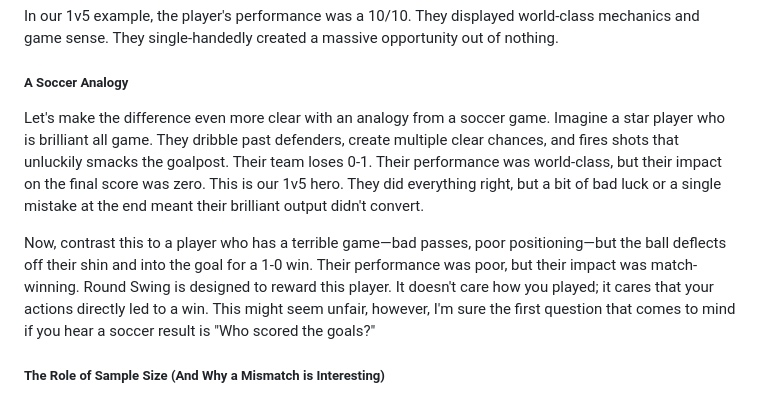
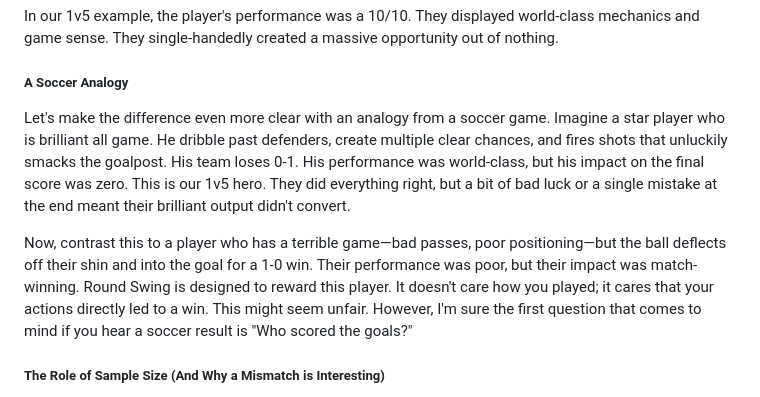
Before and after one commit to rickardsjodin/CS2-demo-analysis, a Markdown page: docs/why_round_swing_makes_sense3.md, the part around the change. Drawn GitHub-style.

Commit message:
one more

```diff
--- a/docs/why_round_swing_makes_sense3.md
+++ b/docs/why_round_swing_makes_sense3.md
@@ -22,9 +22,9 @@ In our 1v5 example, the player's performance was a 10/10. They displayed world-c
 
 ##### A Soccer Analogy
 
-Let's make the difference even more clear with an analogy from a soccer game. Imagine a star player who is brilliant all game. They dribble past defenders, create multiple clear chances, and fires shots that unluckily smacks the goalpost. Their team loses 0-1. Their performance was world-class, but their impact on the final score was zero. This is our 1v5 hero. They did everything right, but a bit of bad luck or a single mistake at the end meant their brilliant output didn't convert.
+Let's make the difference even more clear with an analogy from a soccer game. Imagine a star player who is brilliant all game. He dribble past defenders, create multiple clear chances, and fires shots that unluckily smacks the goalpost. His team loses 0-1. His performance was world-class, but his impact on the final score was zero. This is our 1v5 hero. They did everything right, but a bit of bad luck or a single mistake at the end meant their brilliant output didn't convert.
 
-Now, contrast this to a player who has a terrible game—bad passes, poor positioning—but the ball deflects off their shin and into the goal for a 1-0 win. Their performance was poor, but their impact was match-winning. Round Swing is designed to reward this player. It doesn't care how you played; it cares that your actions directly led to a win. This might seem unfair, however, I'm sure the first question that comes to mind if you hear a soccer result is "Who scored the goals?"
+Now, contrast this to a player who has a terrible game—bad passes, poor positioning—but the ball deflects off their shin and into the goal for a 1-0 win. Their performance was poor, but their impact was match-winning. Round Swing is designed to reward this player. It doesn't care how you played; it cares that your actions directly led to a win. This might seem unfair. However, I'm sure the first question that comes to mind if you hear a soccer result is "Who scored the goals?"
 
 ##### The Role of Sample Size (And Why a Mismatch is Interesting)
 
```
